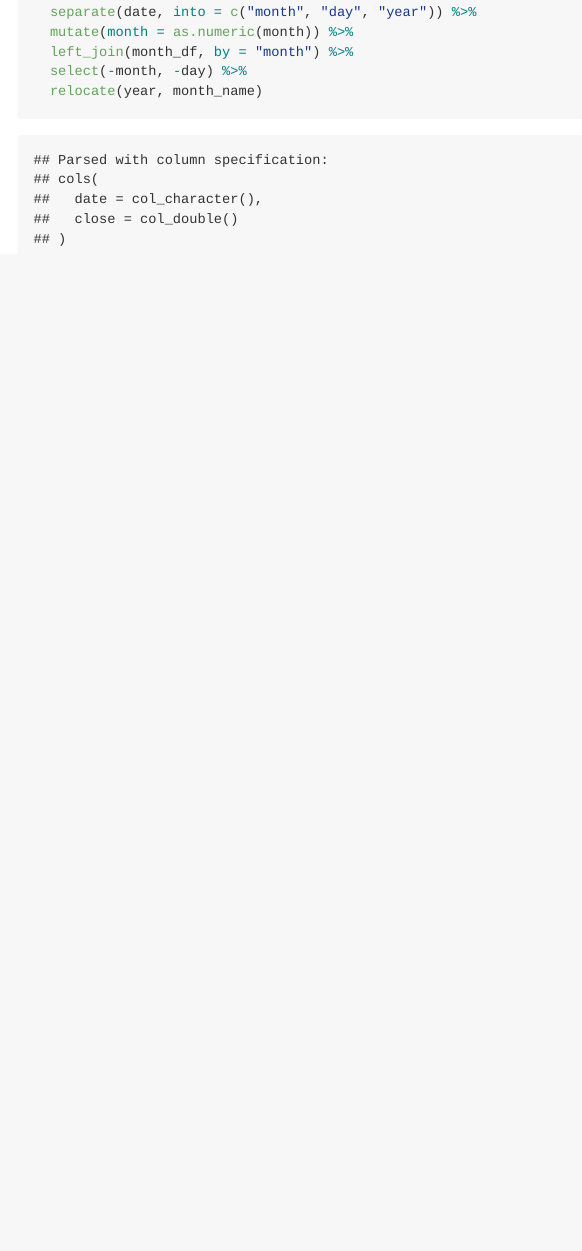
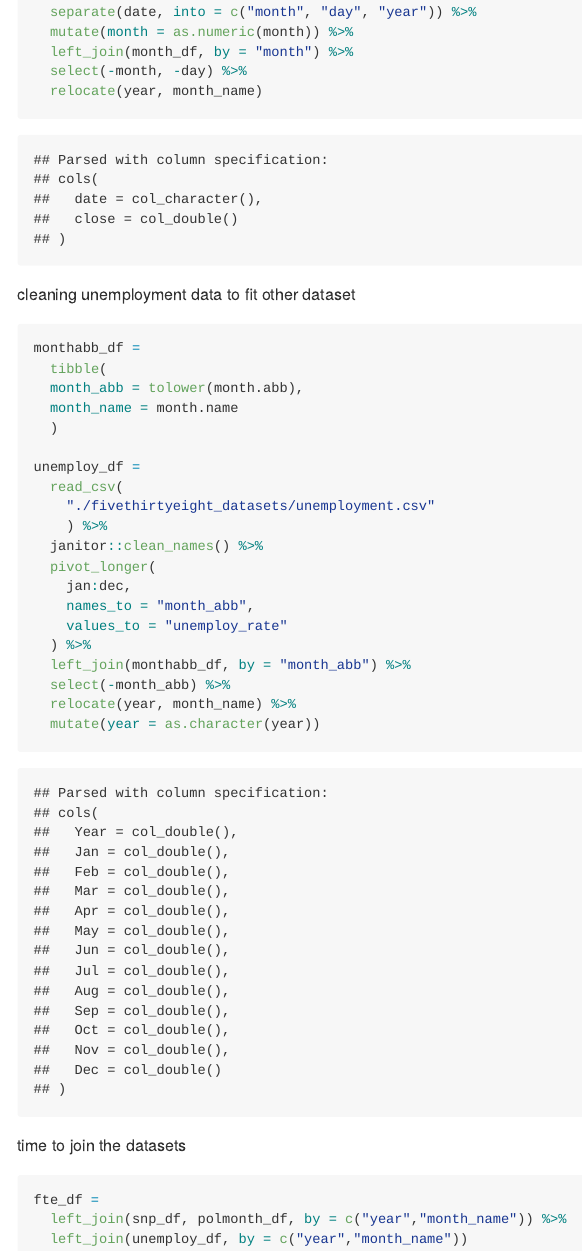
Before and after one commit to adm-ra/p8105_hw2_ar4041, an R Markdown document (p8105_hw2_ar4041.Rmd): the page in a window 1100 px wide, from 4650 px down. The pictures show the output file p8105_hw2_ar4041.md that the author committed with the source, drawn offline in the style of GitHub; long lines of code are wrapped.

Commit message:
the datasets have been joined

````diff
--- a/p8105_hw2_ar4041.Rmd
+++ b/p8105_hw2_ar4041.Rmd
@@ -151,3 +151,35 @@ snp_df =
   select(-month, -day) %>%
   relocate(year, month_name)
 ```
+
+
+cleaning unemployment data to fit other dataset
+```{r}
+monthabb_df =
+  tibble(
+  month_abb = tolower(month.abb),
+  month_name = month.name
+  )
+
+unemploy_df =
+  read_csv(
+    "./fivethirtyeight_datasets/unemployment.csv"
+    ) %>%
+  janitor::clean_names() %>%
+  pivot_longer(
+    jan:dec,
+    names_to = "month_abb",
+    values_to = "unemploy_rate"
+  ) %>%
+  left_join(monthabb_df, by = "month_abb") %>%
+  select(-month_abb) %>%
+  relocate(year, month_name) %>%
+  mutate(year = as.character(year))
+```
+
+time to join the datasets
+```{r}
+fte_df =
+  left_join(snp_df, polmonth_df, by = c("year","month_name")) %>%
+  left_join(unemploy_df, by = c("year","month_name"))
+```
````
Also changed, not shown: p8105_hw2_ar4041.md, 1 other file.
